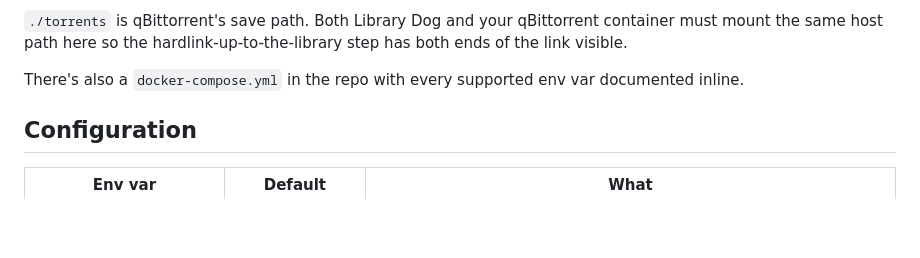
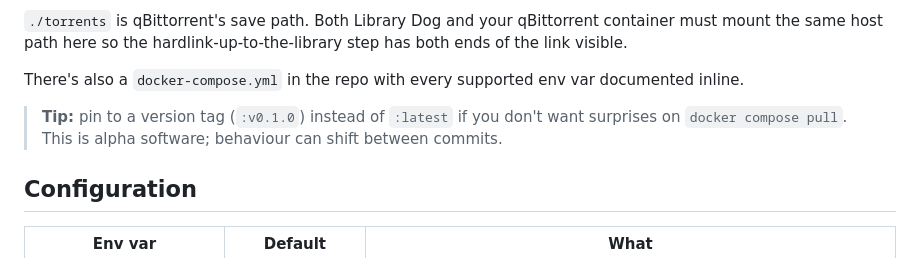
Before and after one commit to axolotl-industries/library-dog, a Markdown page: README.md, the part around the change. Rendered like a GitHub page; blank space fills up the shorter version.

Commit message:
README: nudge users toward pinning a version tag
This is alpha software and behaviour will shift between commits — say
so explicitly next to the Quick start example, so people don't pull
:latest expecting stability.

Co-Authored-By: Claude Sonnet 4.6 <noreply@anthropic.com>

```diff
--- a/README.md
+++ b/README.md
@@ -103,6 +103,10 @@ hardlink-up-to-the-library step has both ends of the link visible.
 
 There's also a `docker-compose.yml` in the repo with every supported
 env var documented inline.
+
+> **Tip:** pin to a version tag (`:v0.1.0`) instead of `:latest` if you
+> don't want surprises on `docker compose pull`. This is alpha
+> software; behaviour can shift between commits.
 
 ## Configuration
 
```
